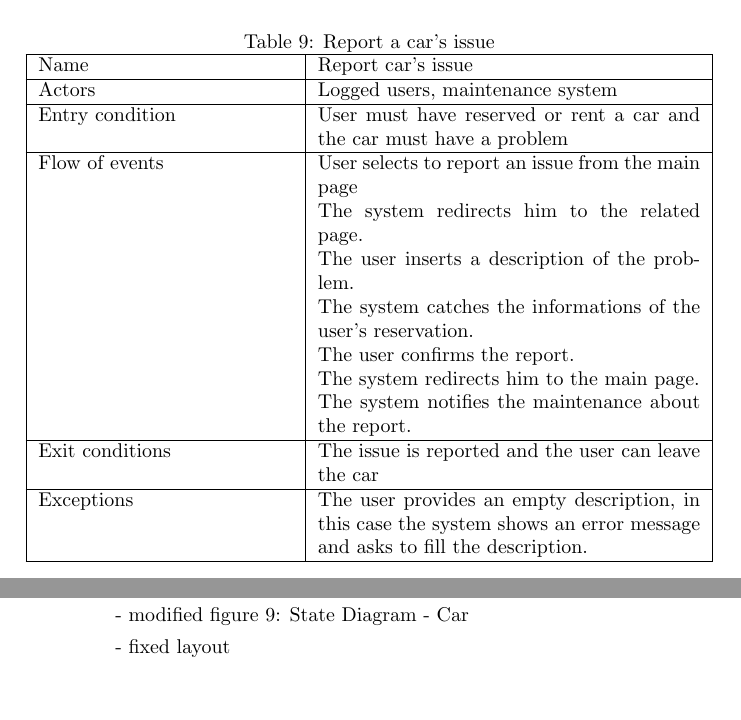
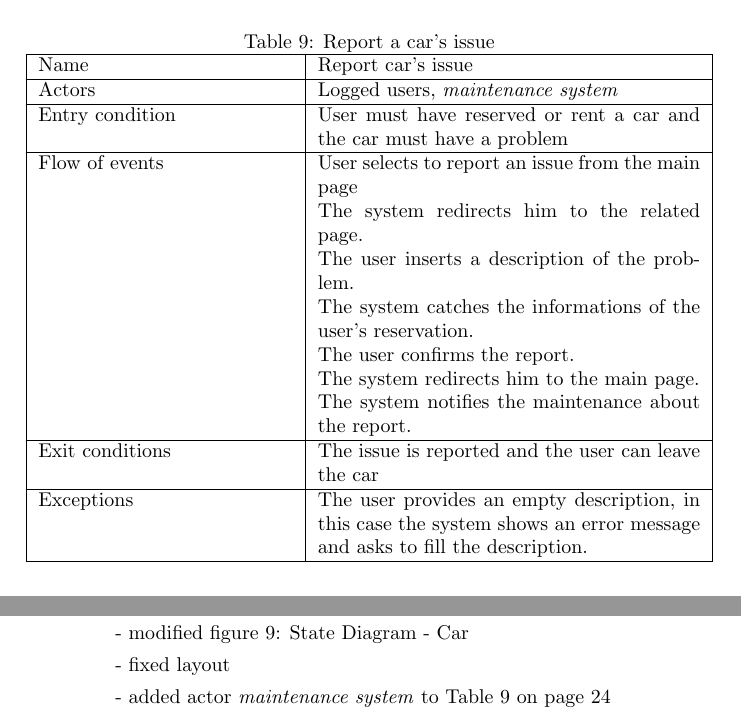
Before and after one commit to TavecchiaG/Project_SE2_RTV, a LaTeX document (RASD/RASD.tex): two parts of pages 25 and 45 of 45, joined at a grey line, cut so that both start at the same text, the shorter picture padded with empty space. Compiled offline with pdfLaTeX.

Commit message:
RASD changelog updated

```diff
--- a/RASD/RASD.tex
+++ b/RASD/RASD.tex
@@ -574,7 +574,7 @@ Exceptions & The user insert an invalid destination. In this case the system sho
 \hline
 Name & Report car’s issue\\
 \hline
-Actors & Logged users, maintenance system\\
+Actors & Logged users, \emph{maintenance system}\\
 \hline
 Entry condition & User must have reserved or rent a car and the car must have a problem\\
 \hline
@@ -1134,5 +1134,6 @@ Instance found. Predicate is consistent.
 \subitem - [A14] removed because duplication of [A13]
 \subitem - modified figure 9: State Diagram - Car
 \subitem - fixed layout
+\subitem - added actor \emph{maintenance system} to Table~\ref{tab:scenario9} on page~\pageref{tab:scenario9}
 \end{itemize}
 \end{document}
```
Also changed, not shown: RASD/RASD.pdf.
